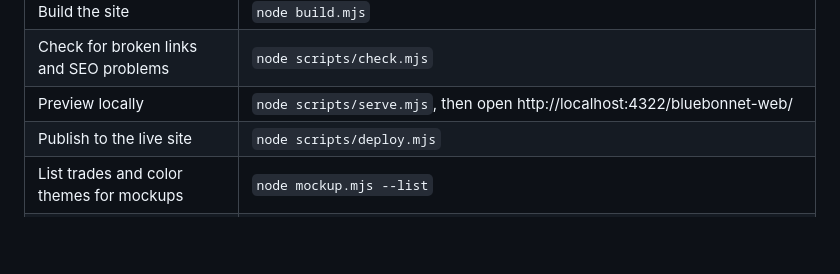
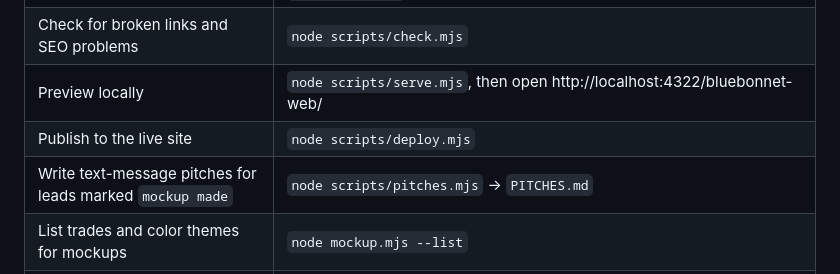
Before and after one commit to meunierdeacon-blip/bluebonnet-web, a Markdown page: README.md, the part around the change. GitHub-like rendering; blank space fills up the shorter version.

Commit message:
Document pitch generator
Co-Authored-By: Claude Opus 5 <noreply@anthropic.com>

```diff
--- a/README.md
+++ b/README.md
@@ -36,6 +36,7 @@ These are sensible defaults, not promises you’ve made yet.
 | Check for broken links and SEO problems | `node scripts/check.mjs` |
 | Preview locally | `node scripts/serve.mjs`, then open http://localhost:4322/bluebonnet-web/ |
 | Publish to the live site | `node scripts/deploy.mjs` |
+| Write text-message pitches for leads marked `mockup made` | `node scripts/pitches.mjs` → `PITCHES.md` |
 | List trades and color themes for mockups | `node mockup.mjs --list` |
 | Mockup for one business | `node mockup.mjs --name "Hill Country Lawn" --trade "lawn care" --town Lakeway --phone "(512) 555-0100" --shot` |
 | Mockup with custom services | copy `leads/example-lawn.json`, edit it, then `node mockup.mjs leads/your-file.json --shot` |
```
